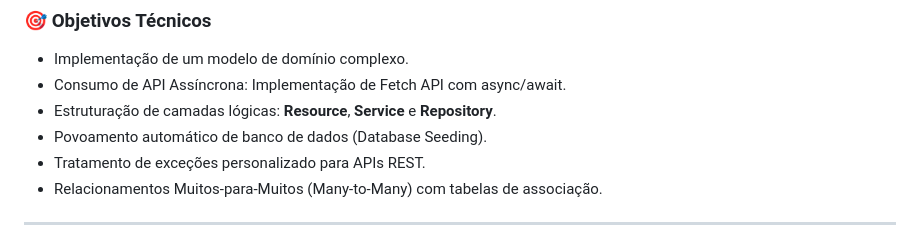
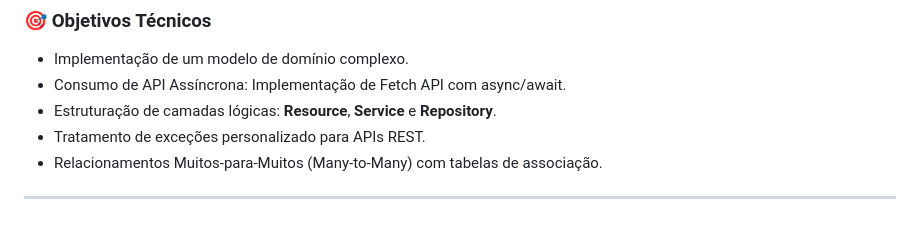
Before and after one commit to KetlinOlliveira/workshop-springboot-jpa, a Markdown page: README.md, the part around the change. GitHub-like rendering.

Commit message:
Update technical objectives in README
Removed 'Povoamento automático de banco de dados (Database Seeding)' from objectives.

```diff
--- a/README.md
+++ b/README.md
@@ -30,7 +30,6 @@ Originalmente concebido como um Web Service para estudo pessoal, o projeto imple
 * Implementação de um modelo de domínio complexo.
 * Consumo de API Assíncrona: Implementação de Fetch API com async/await.
 * Estruturação de camadas lógicas: **Resource**, **Service** e **Repository**.
-* Povoamento automático de banco de dados (Database Seeding).
 * Tratamento de exceções personalizado para APIs REST.
 * Relacionamentos Muitos-para-Muitos (Many-to-Many) com tabelas de associação.
 
```
